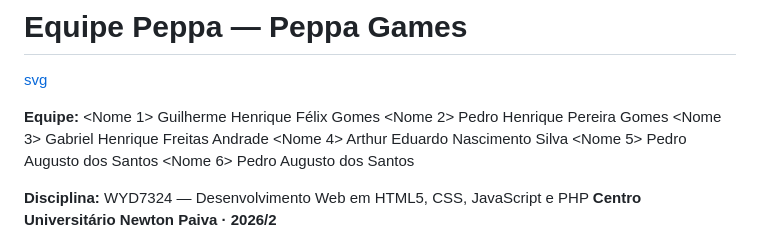
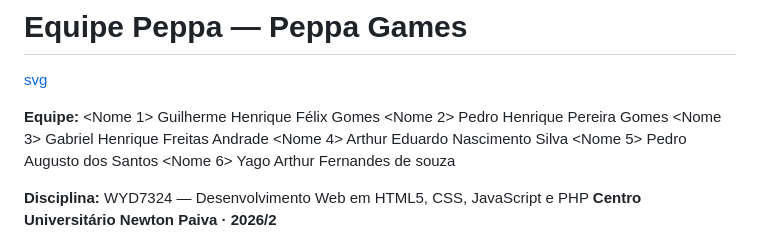
Before and after one commit to guilhermefelix-dev/peppa-games, a Markdown page: estrutura-modelo/README.md, the part around the change. GitHub-like rendering.

```diff
--- a/estrutura-modelo/README.md
+++ b/estrutura-modelo/README.md
@@ -8,7 +8,7 @@
 <Nome 3> Gabriel Henrique Freitas Andrade
 <Nome 4> Arthur Eduardo Nascimento Silva
 <Nome 5> Pedro Augusto dos Santos
-<Nome 6> Pedro Augusto dos Santos
+<Nome 6> Yago Arthur Fernandes de souza
 
 **Disciplina:** WYD7324 — Desenvolvimento Web em HTML5, CSS, JavaScript e PHP
 **Centro Universitário Newton Paiva · 2026/2**
```
